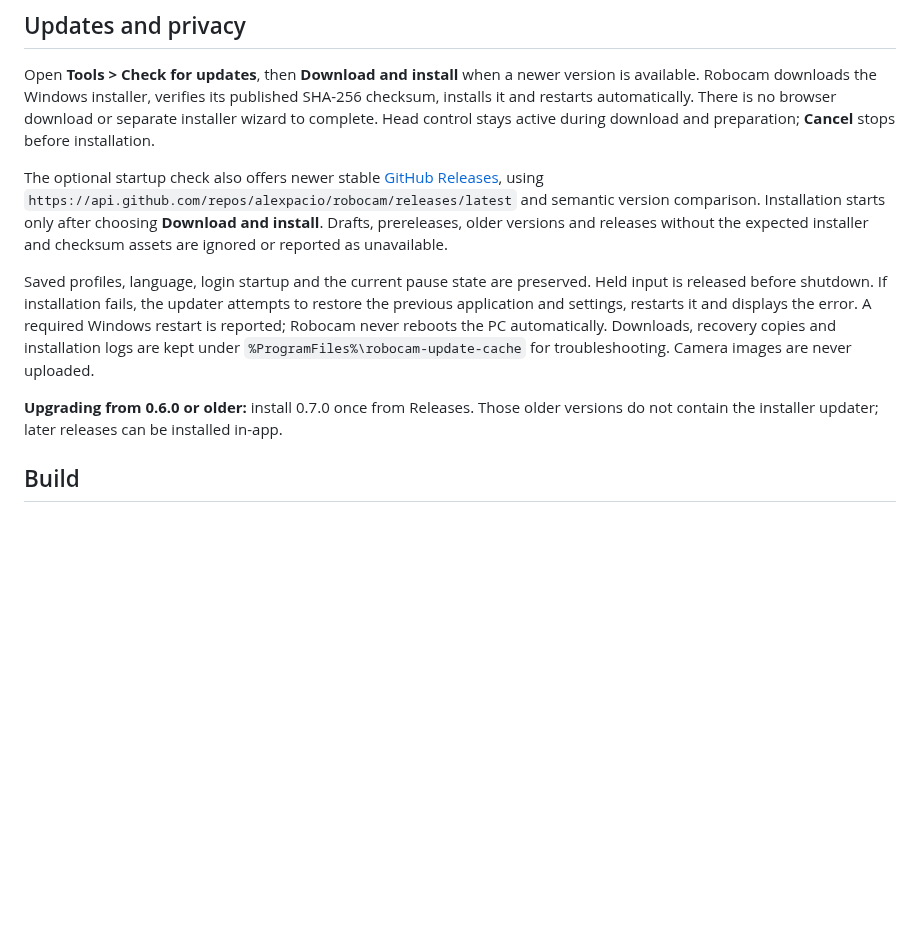
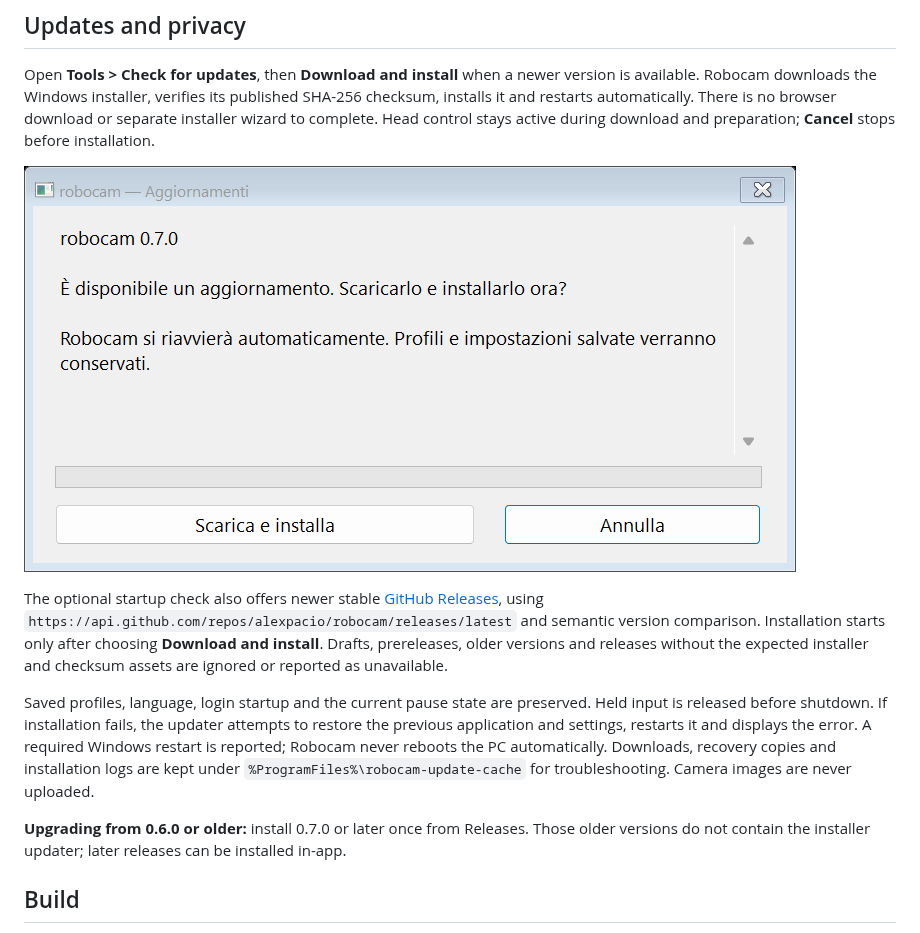
Before and after one commit to alexpacio/robocam, a Markdown page: README.md, the part around the change. Rendered like a GitHub page; pictures changed too: docs/images/update-available.png (added); blank space fills up the shorter version.

```diff
--- a/README.md
+++ b/README.md
@@ -189,6 +189,8 @@ published SHA-256 checksum, installs it and restarts automatically. There is no
 browser download or separate installer wizard to complete. Head control stays
 active during download and preparation; **Cancel** stops before installation.
 
+![Download and install directly from Robocam](docs/images/update-available.png)
+
 The optional startup check also offers newer stable
 [GitHub Releases](https://github.com/alexpacio/robocam/releases), using
 `https://api.github.com/repos/alexpacio/robocam/releases/latest` and semantic version
@@ -203,7 +205,7 @@ A required Windows restart is reported; Robocam never reboots the PC automatical
 Downloads, recovery copies and installation logs are kept under
 `%ProgramFiles%\robocam-update-cache` for troubleshooting. Camera images are never uploaded.
 
-**Upgrading from 0.6.0 or older:** install 0.7.0 once from Releases. Those older
+**Upgrading from 0.6.0 or older:** install 0.7.0 or later once from Releases. Those older
 versions do not contain the installer updater; later releases can be installed in-app.
 
 ## Build
```
Also changed, not shown: CHANGELOG.md (+9 -0 lines), 6 other files.
